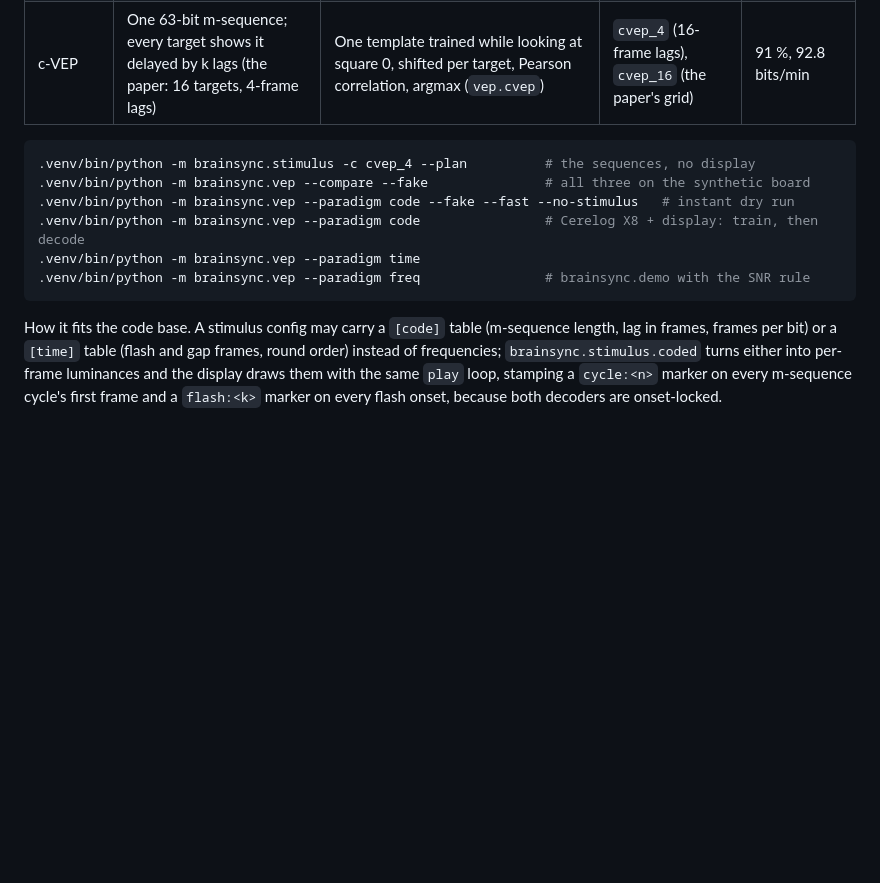
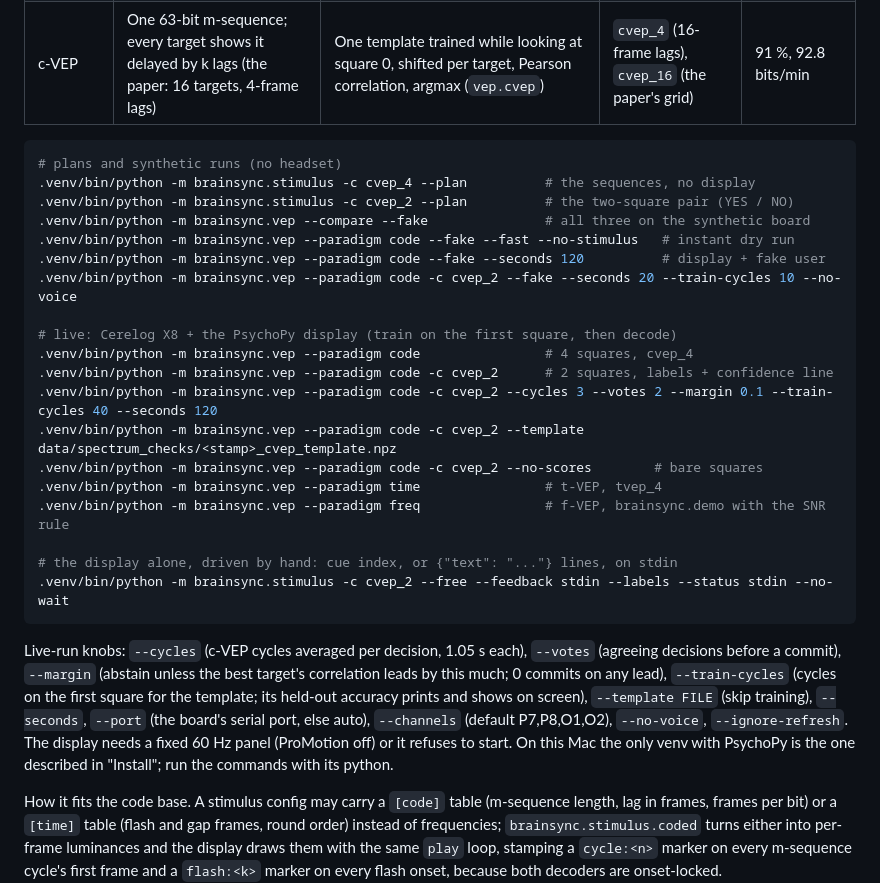
Before and after one commit to 1thing2say/BrainSync, a Markdown page: README.md, the part around the change. Drawn GitHub-style; blank space fills up the shorter version.

Commit message:
README: the VEP demo commands, synthetic and live, and the live-run knobs
Co-Authored-By: Claude Fable 5.1 <noreply@anthropic.com>

````diff
--- a/README.md
+++ b/README.md
@@ -966,13 +966,35 @@ each on the same board and PsychoPy display:
 | c-VEP | One 63-bit m-sequence; every target shows it delayed by k lags (the paper: 16 targets, 4-frame lags) | One template trained while looking at square 0, shifted per target, Pearson correlation, argmax (`vep.cvep`) | `cvep_4` (16-frame lags), `cvep_16` (the paper's grid) | 91 %, 92.8 bits/min |
 
 ```bash
+# plans and synthetic runs (no headset)
 .venv/bin/python -m brainsync.stimulus -c cvep_4 --plan          # the sequences, no display
+.venv/bin/python -m brainsync.stimulus -c cvep_2 --plan          # the two-square pair (YES / NO)
 .venv/bin/python -m brainsync.vep --compare --fake               # all three on the synthetic board
 .venv/bin/python -m brainsync.vep --paradigm code --fake --fast --no-stimulus   # instant dry run
-.venv/bin/python -m brainsync.vep --paradigm code                # Cerelog X8 + display: train, then decode
-.venv/bin/python -m brainsync.vep --paradigm time
-.venv/bin/python -m brainsync.vep --paradigm freq                # brainsync.demo with the SNR rule
+.venv/bin/python -m brainsync.vep --paradigm code --fake --seconds 120          # display + fake user
+.venv/bin/python -m brainsync.vep --paradigm code -c cvep_2 --fake --seconds 20 --train-cycles 10 --no-voice
+
+# live: Cerelog X8 + the PsychoPy display (train on the first square, then decode)
+.venv/bin/python -m brainsync.vep --paradigm code                # 4 squares, cvep_4
+.venv/bin/python -m brainsync.vep --paradigm code -c cvep_2      # 2 squares, labels + confidence line
+.venv/bin/python -m brainsync.vep --paradigm code -c cvep_2 --cycles 3 --votes 2 --margin 0.1 --train-cycles 40 --seconds 120
+.venv/bin/python -m brainsync.vep --paradigm code -c cvep_2 --template data/spectrum_checks/<stamp>_cvep_template.npz
+.venv/bin/python -m brainsync.vep --paradigm code -c cvep_2 --no-scores        # bare squares
+.venv/bin/python -m brainsync.vep --paradigm time                # t-VEP, tvep_4
+.venv/bin/python -m brainsync.vep --paradigm freq                # f-VEP, brainsync.demo with the SNR rule
+
+# the display alone, driven by hand: cue index, or {"text": "..."} lines, on stdin
+.venv/bin/python -m brainsync.stimulus -c cvep_2 --free --feedback stdin --labels --status stdin --no-wait
 ```
+
+Live-run knobs: `--cycles` (c-VEP cycles averaged per decision, 1.05 s each), `--votes`
+(agreeing decisions before a commit), `--margin` (abstain unless the best target's
+correlation leads by this much; 0 commits on any lead), `--train-cycles` (cycles on the
+first square for the template; its held-out accuracy prints and shows on screen),
+`--template FILE` (skip training), `--seconds`, `--port` (the board's serial port, else
+auto), `--channels` (default P7,P8,O1,O2), `--no-voice`, `--ignore-refresh`. The display
+needs a fixed 60 Hz panel (ProMotion off) or it refuses to start. On this Mac the only
+venv with PsychoPy is the one described in "Install"; run the commands with its python.
 
 How it fits the code base. A stimulus config may carry a `[code]` table (m-sequence length,
 lag in frames, frames per bit) or a `[time]` table (flash and gap frames, round order)
````
